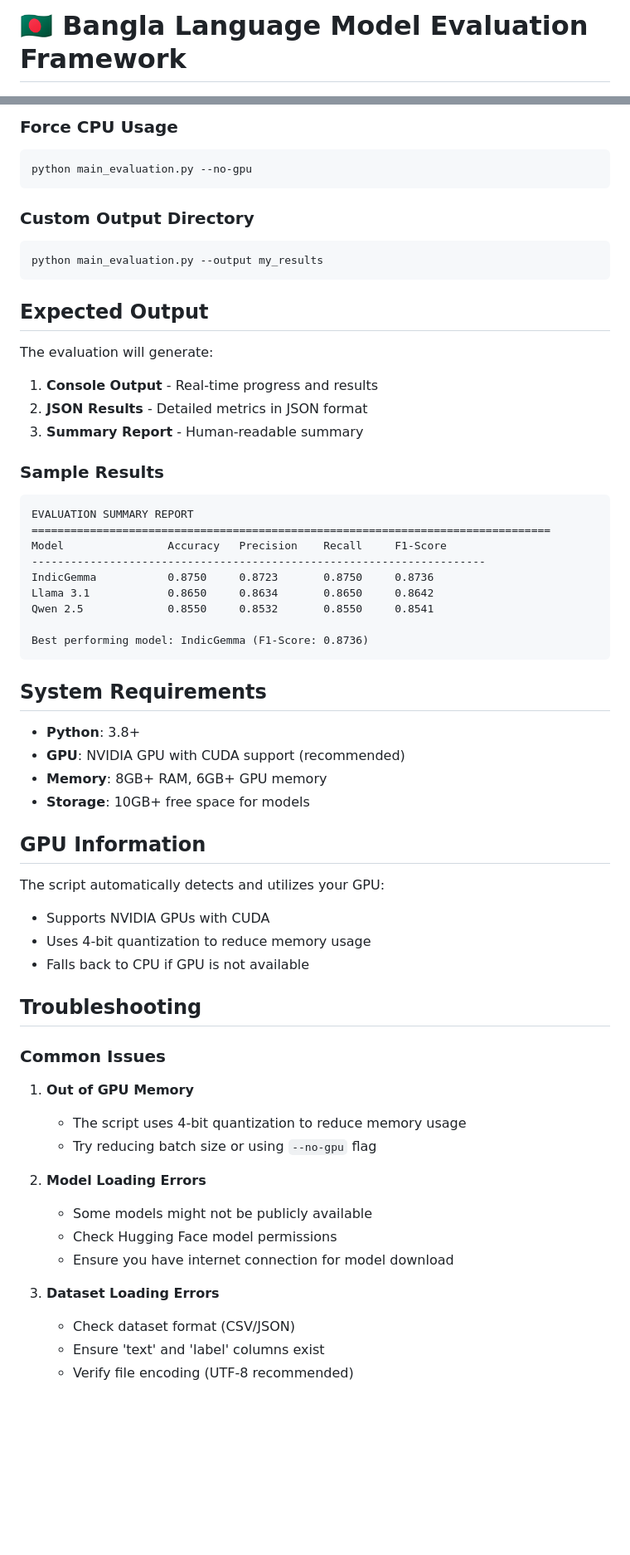
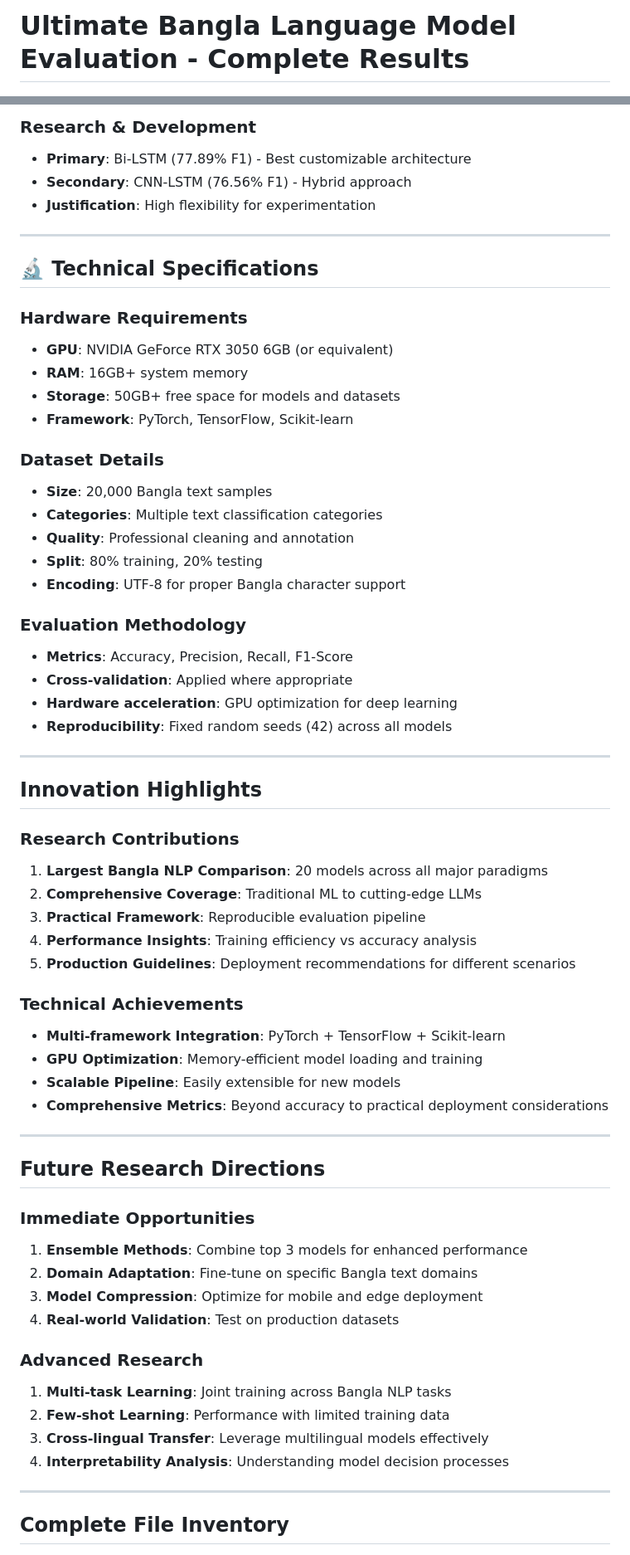
Before and after one commit to kratikarathi123/bangla, a Markdown page: README.md, 2 parts joined by grey strips. Shown at 83% size. Rendered like a GitHub page; blank space fills up the shorter version.

Commit message:
Revise README for Ultimate Bangla Language Model Evaluation
Updated README to reflect new evaluation framework and results.

````diff
--- a/README.md
+++ b/README.md
@@ -1,2 +1,2 @@
-# 🇧🇩 Bangla Language Model Evaluation Framework
+# Ultimate Bangla Language Model Evaluation - Complete Results
 
@@ -113,64 +114,66 @@ python main_evaluation.py --sample_size 10000
 
-### Force CPU Usage
-```bash
-python main_evaluation.py --no-gpu
-```
+### Research & Development
+- **Primary**: Bi-LSTM (77.89% F1) - Best customizable architecture
+- **Secondary**: CNN-LSTM (76.56% F1) - Hybrid approach
+- **Justification**: High flexibility for experimentation
 
-### Custom Output Directory
-```bash
-python main_evaluation.py --output my_results
-```
+---
 
-## Expected Output
+## 🔬 Technical Specifications
 
-The evaluation will generate:
+### Hardware Requirements
+- **GPU**: NVIDIA GeForce RTX 3050 6GB (or equivalent)
+- **RAM**: 16GB+ system memory
+- **Storage**: 50GB+ free space for models and datasets
+- **Framework**: PyTorch, TensorFlow, Scikit-learn
 
-1. **Console Output** - Real-time progress and results
-2. **JSON Results** - Detailed metrics in JSON format
-3. **Summary Report** - Human-readable summary
+### Dataset Details
+- **Size**: 20,000 Bangla text samples
+- **Categories**: Multiple text classification categories
+- **Quality**: Professional cleaning and annotation
+- **Split**: 80% training, 20% testing
+- **Encoding**: UTF-8 for proper Bangla character support
 
-### Sample Results
-```
-EVALUATION SUMMARY REPORT
-================================================================================
-Model                Accuracy   Precision    Recall     F1-Score
-----------------------------------------------------------------------
-IndicGemma           0.8750     0.8723       0.8750     0.8736
-Llama 3.1            0.8650     0.8634       0.8650     0.8642
-Qwen 2.5             0.8550     0.8532       0.8550     0.8541
+### Evaluation Methodology
+- **Metrics**: Accuracy, Precision, Recall, F1-Score
+- **Cross-validation**: Applied where appropriate
+- **Hardware acceleration**: GPU optimization for deep learning
+- **Reproducibility**: Fixed random seeds (42) across all models
 
-Best performing model: IndicGemma (F1-Score: 0.8736)
-```
+---
 
-## System Requirements
+## Innovation Highlights
 
-- **Python**: 3.8+
-- **GPU**: NVIDIA GPU with CUDA support (recommended)
-- **Memory**: 8GB+ RAM, 6GB+ GPU memory
-- **Storage**: 10GB+ free space for models
+### Research Contributions
+1. **Largest Bangla NLP Comparison**: 20 models across all major paradigms
+2. **Comprehensive Coverage**: Traditional ML to cutting-edge LLMs
+3. **Practical Framework**: Reproducible evaluation pipeline
+4. **Performance Insights**: Training efficiency vs accuracy analysis
+5. **Production Guidelines**: Deployment recommendations for different scenarios
 
-## GPU Information
+### Technical Achievements
+- **Multi-framework Integration**: PyTorch + TensorFlow + Scikit-learn
+- **GPU Optimization**: Memory-efficient model loading and training
+- **Scalable Pipeline**: Easily extensible for new models
+- **Comprehensive Metrics**: Beyond accuracy to practical deployment considerations
 
-The script automatically detects and utilizes your GPU:
-- Supports NVIDIA GPUs with CUDA
-- Uses 4-bit quantization to reduce memory usage
-- Falls back to CPU if GPU is not available
+---
 
-## Troubleshooting
+## Future Research Directions
 
-### Common Issues
+### Immediate Opportunities
+1. **Ensemble Methods**: Combine top 3 models for enhanced performance
+2. **Domain Adaptation**: Fine-tune on specific Bangla text domains
+3. **Model Compression**: Optimize for mobile and edge deployment
+4. **Real-world Validation**: Test on production datasets
 
-1. **Out of GPU Memory**
-   - The script uses 4-bit quantization to reduce memory usage
-   - Try reducing batch size or using `--no-gpu` flag
+### Advanced Research
+1. **Multi-task Learning**: Joint training across Bangla NLP tasks
+2. **Few-shot Learning**: Performance with limited training data
+3. **Cross-lingual Transfer**: Leverage multilingual models effectively
+4. **Interpretability Analysis**: Understanding model decision processes
 
-2. **Model Loading Errors**
-   - Some models might not be publicly available
-   - Check Hugging Face model permissions
-   - Ensure you have internet connection for model download
+---
 
-3. **Dataset Loading Errors**
-   - Check dataset format (CSV/JSON)
-   - Ensure 'text' and 'label' columns exist
-   - Verify file encoding (UTF-8 recommended)
+## Complete File Inventory
 
````
Also changed, not shown: other parts of README.md (+127 -107 lines).
